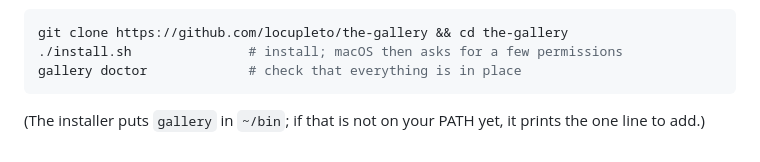
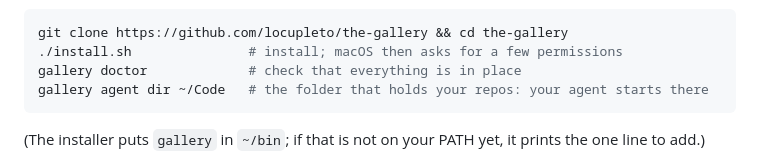
Before and after one commit to locupleto/the-gallery, a Markdown page: README.md, the part around the change. Drawn GitHub-style.

Commit message:
docs: setting the agent's start folder is part of installing
Co-Authored-By: Claude Opus 5.5 <noreply@anthropic.com>

````diff
--- a/README.md
+++ b/README.md
@@ -36,6 +36,7 @@ a terminal first (see [Prerequisites](#prerequisites)):
 git clone https://github.com/locupleto/the-gallery && cd the-gallery
 ./install.sh               # install; macOS then asks for a few permissions
 gallery doctor             # check that everything is in place
+gallery agent dir ~/Code   # the folder that holds your repos: your agent starts there
 ```
 
 (The installer puts `gallery` in `~/bin`; if that is not on your PATH yet, it
````
Also changed, not shown: docs/INSTALL.md (+19 -0 lines).
